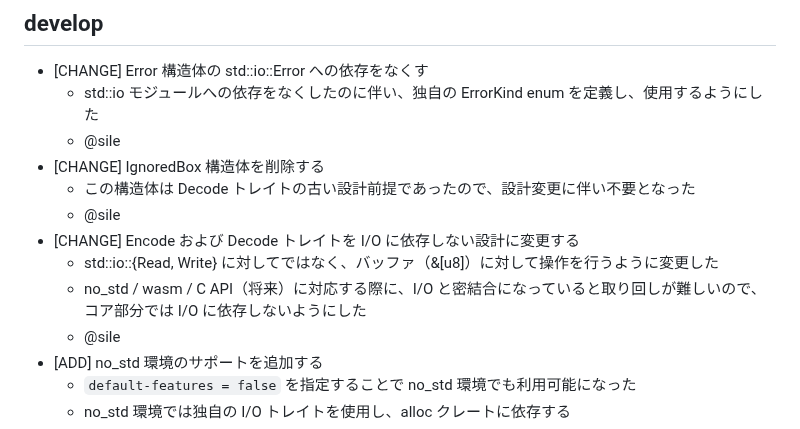
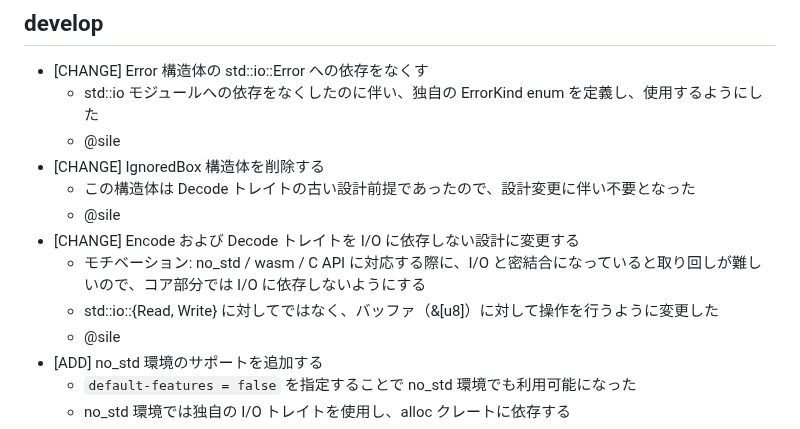
Before and after one commit to shiguredo/mp4-rust, a Markdown page: CHANGES.md, the part around the change. GitHub-like rendering.

Commit message:
docs: CHANGES.mdの説明順序を整理

```diff
--- a/CHANGES.md
+++ b/CHANGES.md
@@ -18,8 +18,8 @@
   - この構造体は Decode トレイトの古い設計前提であったので、設計変更に伴い不要となった
   - @sile
 - [CHANGE] Encode および Decode トレイトを I/O に依存しない設計に変更する
+  - モチベーション: no_std / wasm / C API に対応する際に、I/O と密結合になっていると取り回しが難しいので、コア部分では I/O に依存しないようにする
   - std::io::{Read, Write} に対してではなく、バッファ（&[u8]）に対して操作を行うように変更した
-  - no_std / wasm / C API（将来）に対応する際に、I/O と密結合になっていると取り回しが難しいので、コア部分では I/O に依存しないようにした
   - @sile
 - [ADD] no_std 環境のサポートを追加する
   - `default-features = false` を指定することで no_std 環境でも利用可能になった
```
